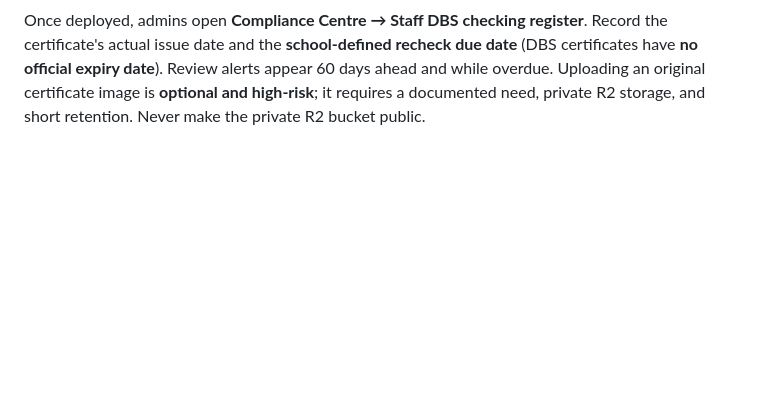
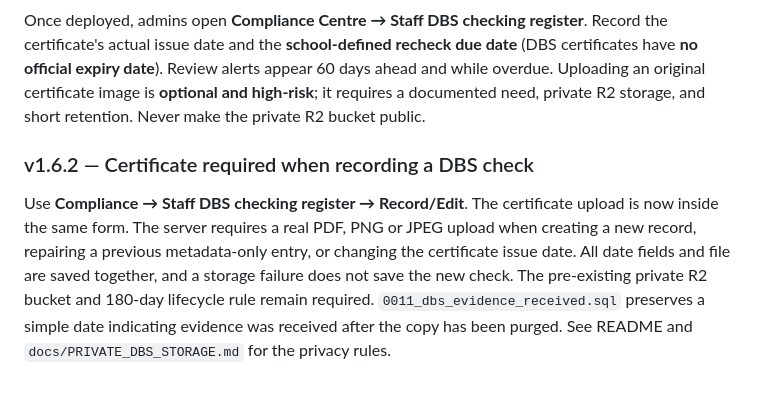
Before and after one commit to olaleso/madrasah-at-towfiq-portal, a Markdown page: DEPLOYMENT.md, the part around the change. Drawn GitHub-style; blank space fills up the shorter version.

Commit message:
docs: v1.6.2 mandatory same-form DBS file upload and migration

```diff
--- a/DEPLOYMENT.md
+++ b/DEPLOYMENT.md
@@ -237,3 +237,8 @@ npm run deploy
 The new migration `0010_staff_dbs_review.sql` only adds the administrative DBS check table and indexes. Existing pupil, attendance, fees and progress records are preserved.
 
 Once deployed, admins open **Compliance Centre → Staff DBS checking register**. Record the certificate's actual issue date and the **school-defined recheck due date** (DBS certificates have **no official expiry date**). Review alerts appear 60 days ahead and while overdue. Uploading an original certificate image is **optional and high-risk**; it requires a documented need, private R2 storage, and short retention. Never make the private R2 bucket public.
+
+
+### v1.6.2 — Certificate required when recording a DBS check
+
+Use **Compliance → Staff DBS checking register → Record/Edit**. The certificate upload is now inside the same form. The server requires a real PDF, PNG or JPEG upload when creating a new record, repairing a previous metadata-only entry, or changing the certificate issue date. All date fields and file are saved together, and a storage failure does not save the new check. The pre-existing private R2 bucket and 180-day lifecycle rule remain required. `0011_dbs_evidence_received.sql` preserves a simple date indicating evidence was received after the copy has been purged. See README and `docs/PRIVATE_DBS_STORAGE.md` for the privacy rules.
```
